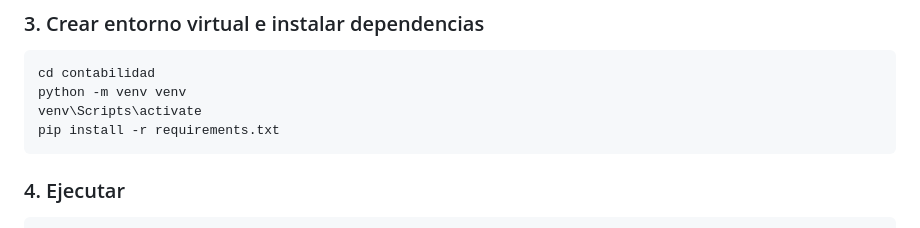
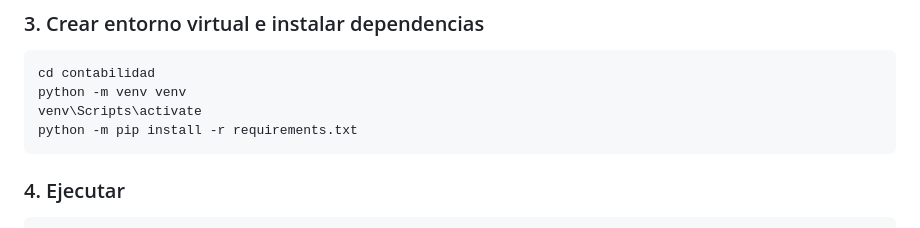
Before and after one commit to EdVeralli/contabilidad, a Markdown page: README.md, the part around the change. Drawn GitHub-style.

````diff
--- a/README.md
+++ b/README.md
@@ -50,7 +50,7 @@ cd contabilidad
 cd contabilidad
 python -m venv venv
 venv\Scripts\activate
-pip install -r requirements.txt
+python -m pip install -r requirements.txt
 ```
 
 ### 4. Ejecutar
````
Also changed, not shown: INSTALACION_WINDOWS.md (+4 -1 lines).
